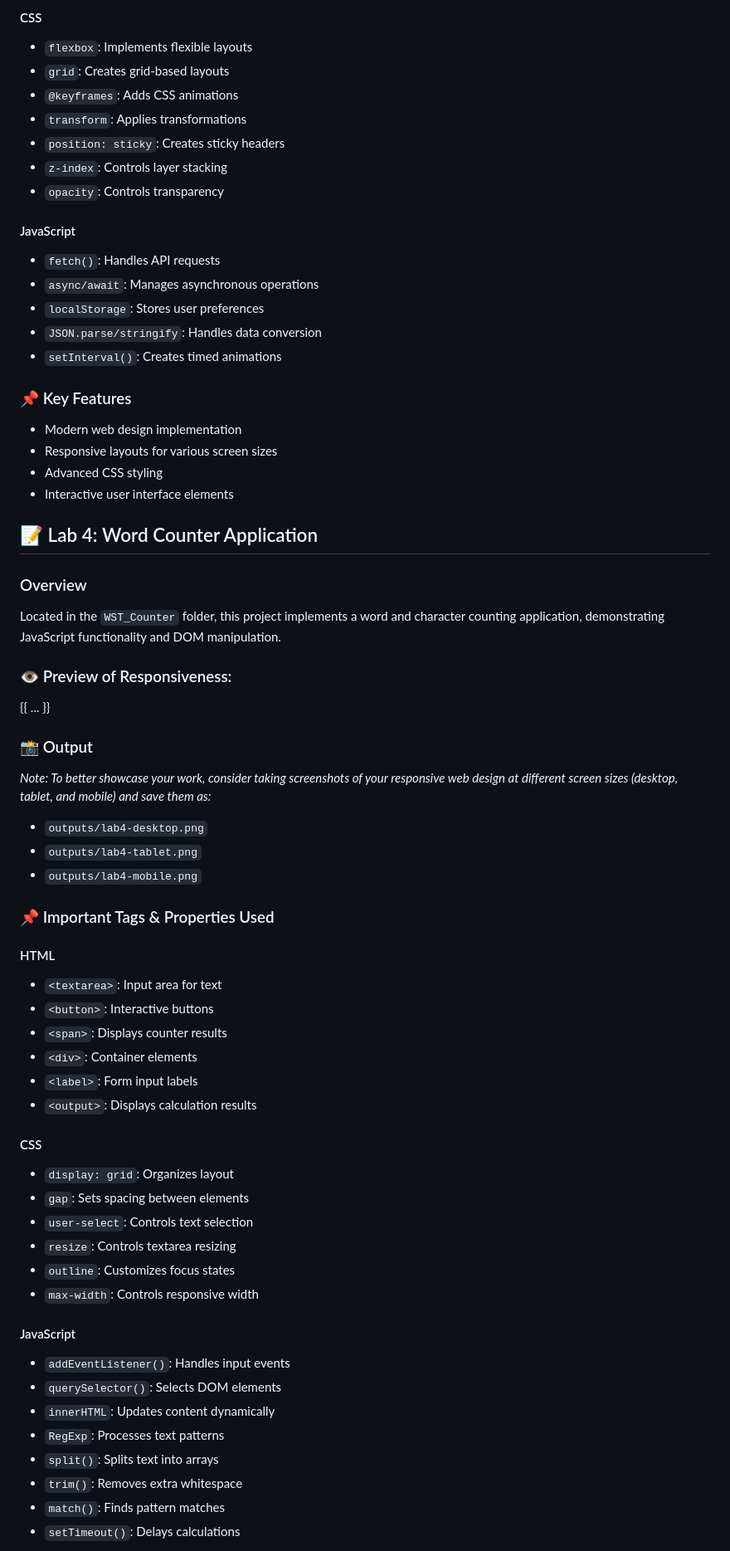
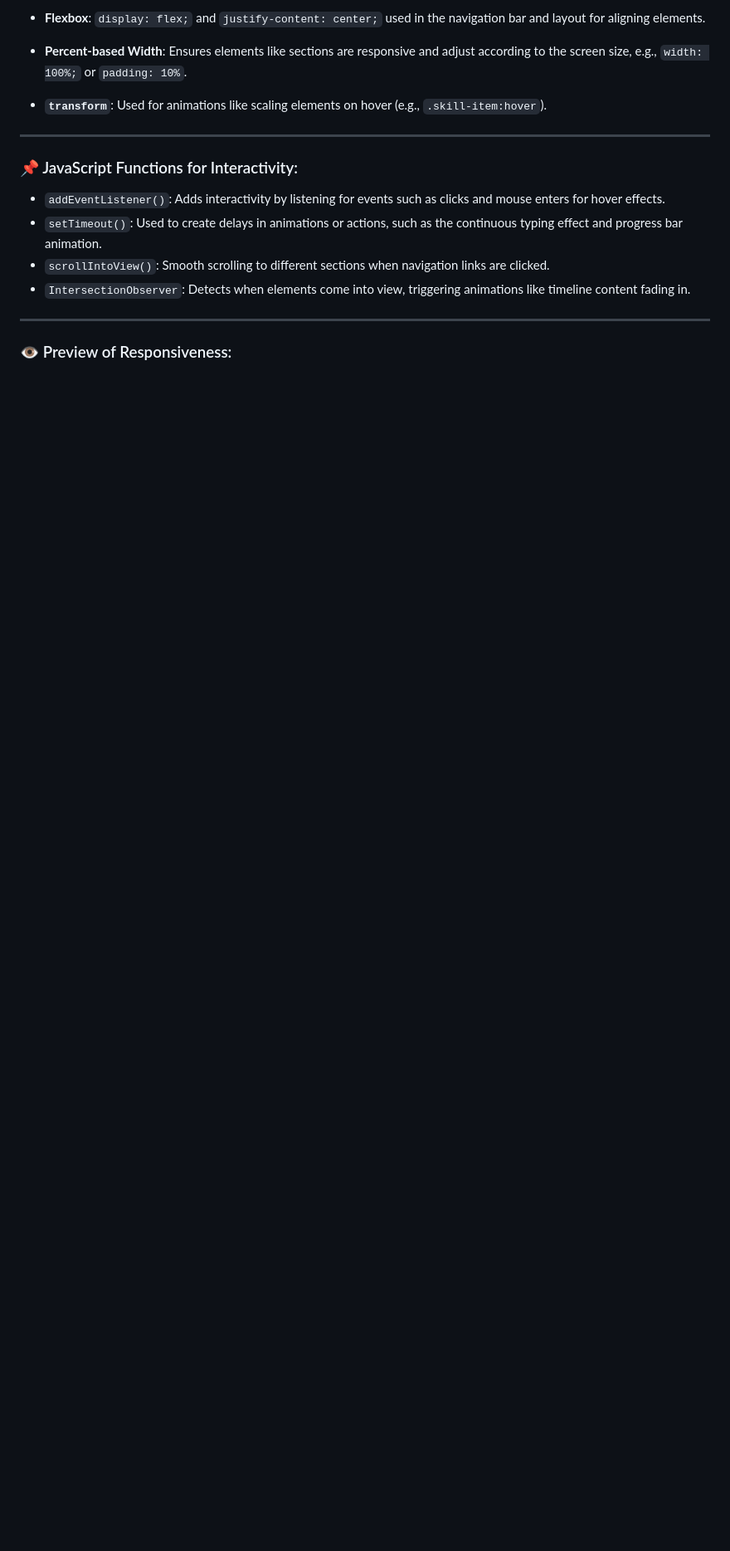
Before and after one commit to sherivicmae/DimagculangSherivicCS3101_WSTactivities, a Markdown page: README.md, the part around one of its changes. Shown at 83% size. GitHub-like rendering; blank space fills up the shorter version.

```diff
--- a/README.md
+++ b/README.md
@@ -116,62 +125,11 @@ A responsive and user-friendly layout that works across different screen sizes.
-#### CSS
-- `flexbox`: Implements flexible layouts
-- `grid`: Creates grid-based layouts
-- `@keyframes`: Adds CSS animations
-- `transform`: Applies transformations
-- `position: sticky`: Creates sticky headers
-- `z-index`: Controls layer stacking
-- `opacity`: Controls transparency
-
-#### JavaScript
-- `fetch()`: Handles API requests
-- `async/await`: Manages asynchronous operations
-- `localStorage`: Stores user preferences
-- `JSON.parse/stringify`: Handles data conversion
-- `setInterval()`: Creates timed animations
-
-### 📌 Key Features
-- Modern web design implementation
-- Responsive layouts for various screen sizes
-- Advanced CSS styling
-- Interactive user interface elements
-
-## 📝 Lab 4: Word Counter Application
-### Overview
-Located in the `WST_Counter` folder, this project implements a word and character counting application, demonstrating JavaScript functionality and DOM manipulation.
-
+- **Flexbox**: `display: flex;` and `justify-content: center;` used in the navigation bar and layout for aligning elements.
+- **Percent-based Width**: Ensures elements like sections are responsive and adjust according to the screen size, e.g., `width: 100%;` or `padding: 10%`.
+- **`transform`**: Used for animations like scaling elements on hover (e.g., `.skill-item:hover`).
+---
+### 📌 JavaScript Functions for Interactivity:
+- `addEventListener()`: Adds interactivity by listening for events such as clicks and mouse enters for hover effects.
+- `setTimeout()`: Used to create delays in animations or actions, such as the continuous typing effect and progress bar animation.
+- `scrollIntoView()`: Smooth scrolling to different sections when navigation links are clicked.
+- `IntersectionObserver`: Detects when elements come into view, triggering animations like timeline content fading in.
+---
 ### 👁️ Preview of Responsiveness:
-{{ ... }}
-
-### 📸 Output
-*Note: To better showcase your work, consider taking screenshots of your responsive web design at different screen sizes (desktop, tablet, and mobile) and save them as:*
-- `outputs/lab4-desktop.png`
-- `outputs/lab4-tablet.png`
-- `outputs/lab4-mobile.png`
-
-### 📌 Important Tags & Properties Used
-#### HTML
-- `<textarea>`: Input area for text
-- `<button>`: Interactive buttons
-- `<span>`: Displays counter results
-- `<div>`: Container elements
-- `<label>`: Form input labels
-- `<output>`: Displays calculation results
-
-#### CSS
-- `display: grid`: Organizes layout
-- `gap`: Sets spacing between elements
-- `user-select`: Controls text selection
-- `resize`: Controls textarea resizing
-- `outline`: Customizes focus states
-- `max-width`: Controls responsive width
-
-#### JavaScript
-- `addEventListener()`: Handles input events
-- `querySelector()`: Selects DOM elements
-- `innerHTML`: Updates content dynamically
-- `RegExp`: Processes text patterns
-- `split()`: Splits text into arrays
-- `trim()`: Removes extra whitespace
-- `match()`: Finds pattern matches
-- `setTimeout()`: Delays calculations
-
```
Also changed, not shown: other parts of README.md (+102 -134 lines).
